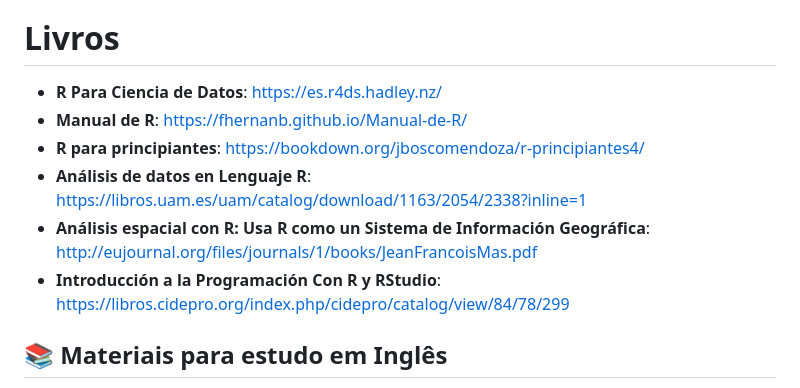
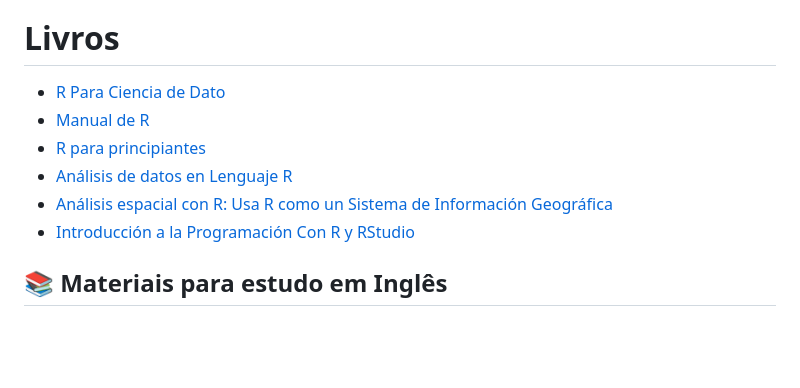
Before and after one commit to FGu5tav0/R-UFRGS, a Markdown page: README.md, the part around the change. Rendered like a GitHub page; blank space fills up the shorter version.

```diff
--- a/README.md
+++ b/README.md
@@ -28,12 +28,12 @@ Aqui é disponibilizado o material apresentado e desenvolvido durante a discipli
 * [Rafa Gonzalez Gouveia](https://www.youtube.com/watch?v=k3tiNvTmug8&list=PLbDLkhJ5sFvCWFbP4tAFALHkNWNFo_FiL)
 
 # Livros
-* <b>R Para Ciencia de Datos</b>: https://es.r4ds.hadley.nz/
-* <b>Manual de R</b>: https://fhernanb.github.io/Manual-de-R/
-* <b>R para principiantes</b>: https://bookdown.org/jboscomendoza/r-principiantes4/
-* <b>Análisis de datos en Lenguaje R</b>: https://libros.uam.es/uam/catalog/download/1163/2054/2338?inline=1
-* <b>Análisis espacial con R: Usa R como un Sistema de Información Geográfica</b>: http://eujournal.org/files/journals/1/books/JeanFrancoisMas.pdf
-* <b>Introducción a la Programación Con R y RStudio</b>: https://libros.cidepro.org/index.php/cidepro/catalog/view/84/78/299
+* [R Para Ciencia de Dato](https://es.r4ds.hadley.nz/)
+* [Manual de R](https://fhernanb.github.io/Manual-de-R/)
+* [R para principiantes](https://bookdown.org/jboscomendoza/r-principiantes4/)
+* [Análisis de datos en Lenguaje R](https://libros.uam.es/uam/catalog/download/1163/2054/2338?inline=1)
+* [Análisis espacial con R: Usa R como un Sistema de Información Geográfica](http://eujournal.org/files/journals/1/books/JeanFrancoisMas.pdf)
+* [Introducción a la Programación Con R y RStudio](https://libros.cidepro.org/index.php/cidepro/catalog/view/84/78/299)
 
 ## :books: Materiais para estudo em Inglês
 * <b>R for Data Science</b>: https://r4ds.hadley.nz/
```
